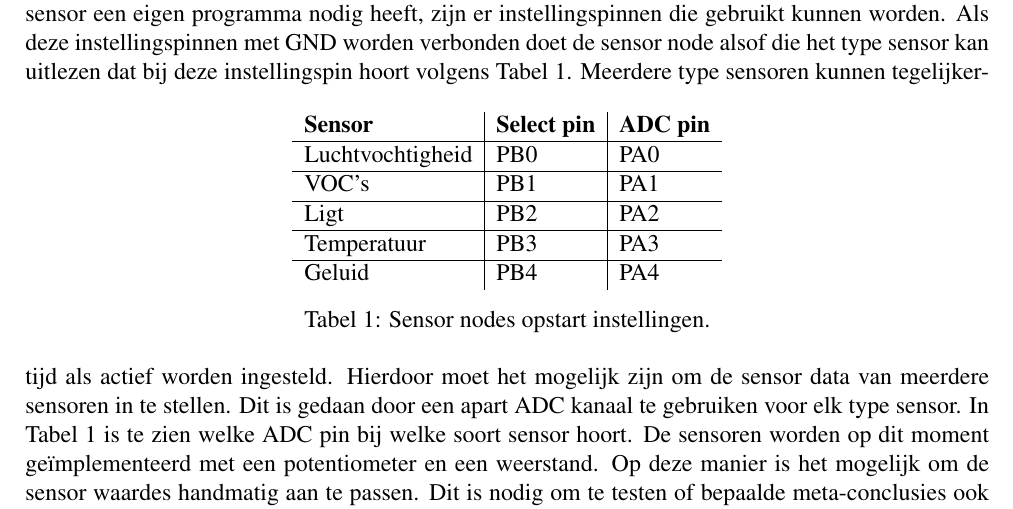
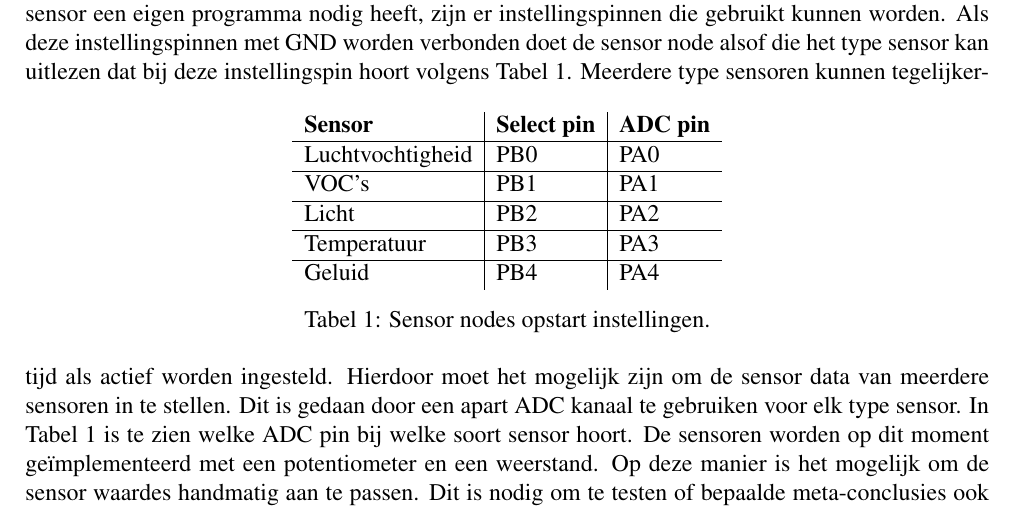
Before and after one commit to IUEngineering/sensorNetworks, a LaTeX document (doc/verslag/sensorNetworks.tex, which reads doc/verslag/sections/dummyData.tex): part of page 6 of 24, cut so that both start at the same text. Compiled offline with pdfLaTeX.

Commit message:
Fix spelling mistake

```diff
--- a/doc/verslag/sections/dummyData.tex
+++ b/doc/verslag/sections/dummyData.tex
@@ -10,7 +10,7 @@ Als deze instellingspinnen met GND worden verbonden doet de sensor node alsof di
         \textbf{Sensor}     & \textbf{Select pin}   & \textbf{ADC pin}  \\\hline
         Luchtvochtigheid    & PB0                   & PA0               \\\hline
         VOC's               & PB1                   & PA1               \\\hline
-        Ligt                & PB2                   & PA2               \\\hline
+        Licht                & PB2                   & PA2               \\\hline
         Temperatuur         & PB3                   & PA3               \\\hline
         Geluid              & PB4                   & PA4
     \end{tabular}
```
